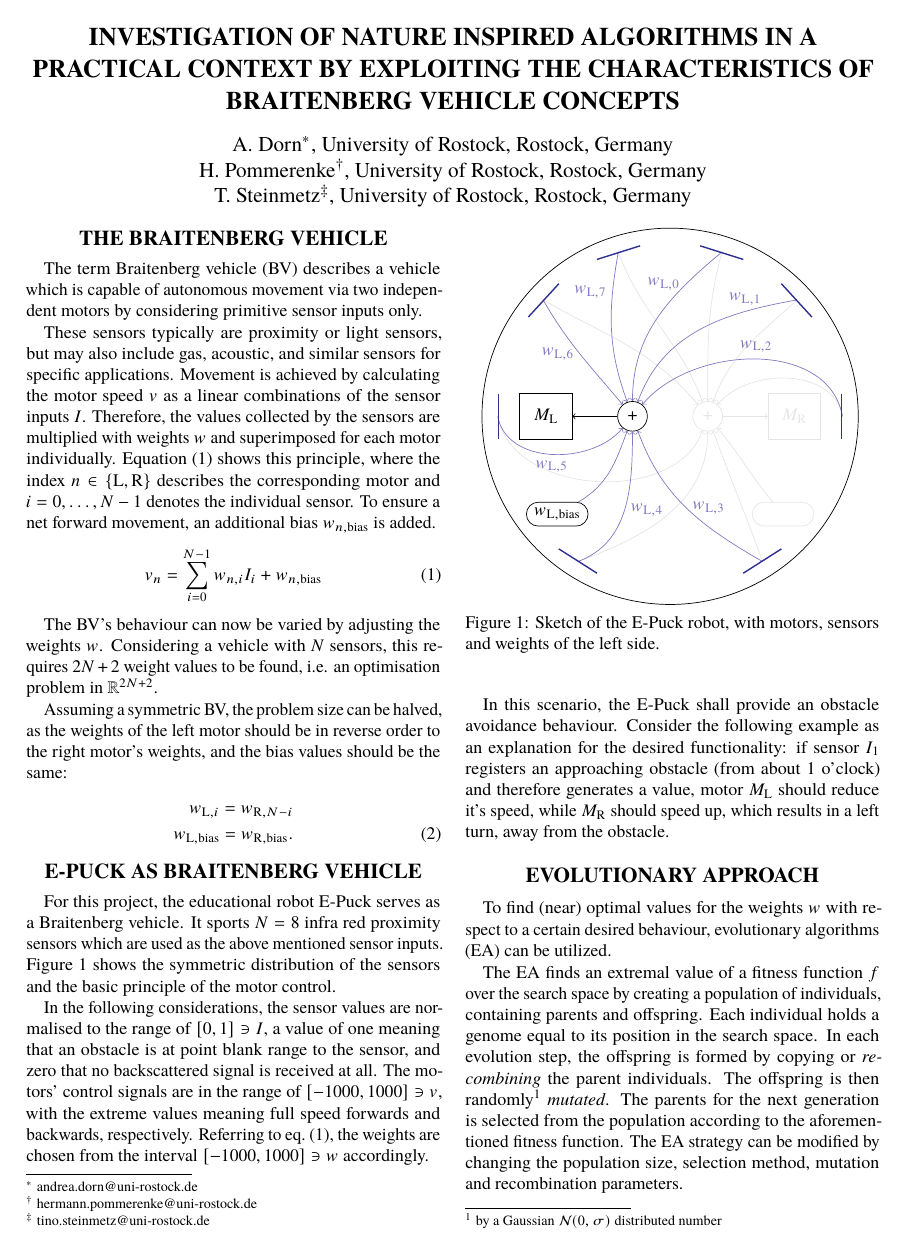
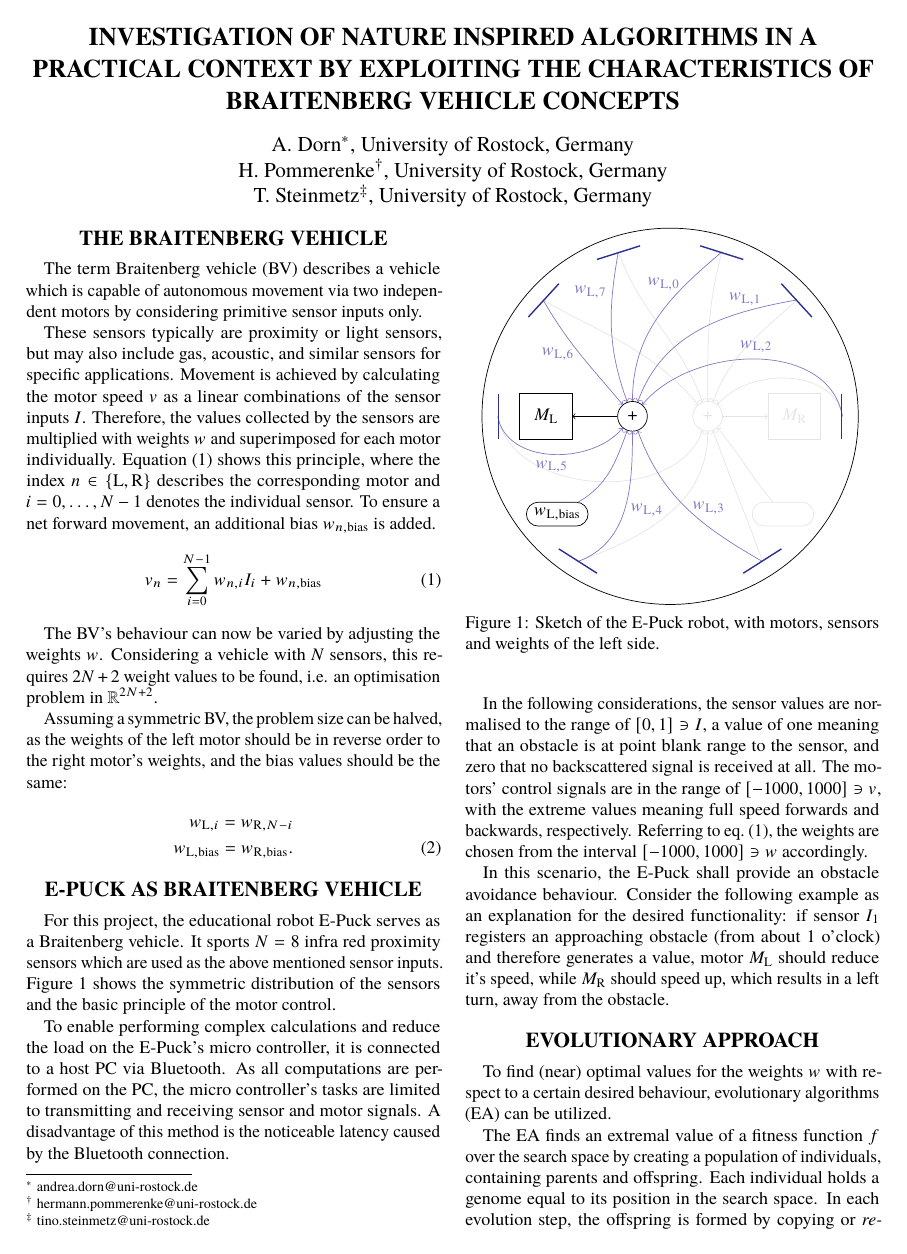
Before and after one commit to woodie90/nic_project_2016, a LaTeX document (nic_project.tex): page 1 of 2 before the commit and page 1 of 3 after it. Compiled offline with pdfLaTeX.

Commit message:
minor changes

```diff
--- a/nic_project.tex
+++ b/nic_project.tex
@@ -19,9 +19,9 @@
 
 \title{Investigation of Nature Inspired Algorithms in a practical context by exploiting the characteristics of Braitenberg Vehicle Concepts}
 
-\author{A. Dorn\thanks{andrea.dorn@uni-rostock.de}, University of Rostock, Rostock, Germany \\
-		H. Pommerenke\thanks{hermann.pommerenke@uni-rostock.de}, University of Rostock, Rostock, Germany \\
-		T. Steinmetz\thanks{tino.steinmetz@uni-rostock.de}, University of Rostock, Rostock, Germany}
+\author{A. Dorn\thanks{andrea.dorn@uni-rostock.de}, University of Rostock, Germany \\
+		H. Pommerenke\thanks{hermann.pommerenke@uni-rostock.de}, University of Rostock, Germany \\
+		T. Steinmetz\thanks{tino.steinmetz@uni-rostock.de}, University of Rostock, Germany}
 
 \maketitle
 
@@ -50,6 +50,8 @@ Assuming a symmetric BV, the problem size can be halved, as the weights of the l
 \section{E-Puck as Braitenberg Vehicle}
 
 For this project, the educational robot E-Puck serves as a Braitenberg vehicle. It sports $N=8$ infra red proximity sensors which are used as the above mentioned sensor inputs. Figure~\ref{fig:epuck} shows the symmetric distribution of the sensors and the basic principle of the motor control.
+
+To enable performing complex calculations and reduce the load on the E-Puck's micro controller, it is connected to a host PC via Bluetooth. As all computations are performed on the PC, the micro controller's tasks are limited to transmitting and receiving sensor and motor signals. A disadvantage of this method is the noticeable latency caused by the Bluetooth connection.
 
 \begin{figure}[hbt]
 	\centering
```
Also changed, not shown: nic_project.tex (6 more changed lines).
